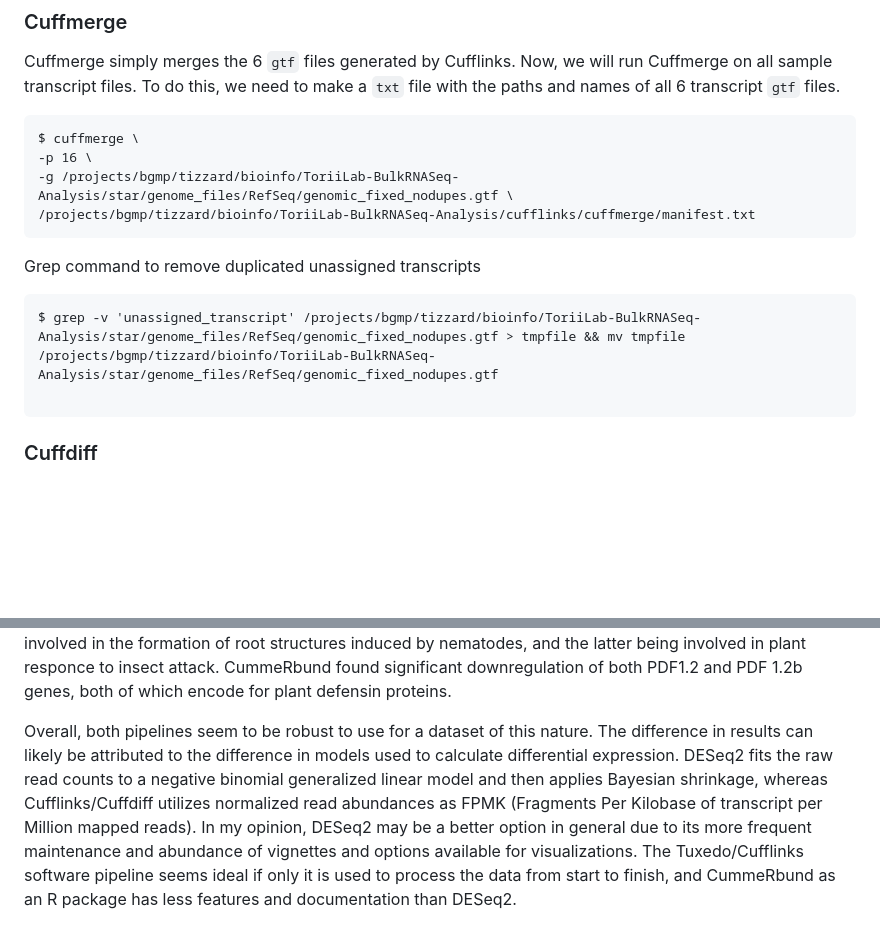
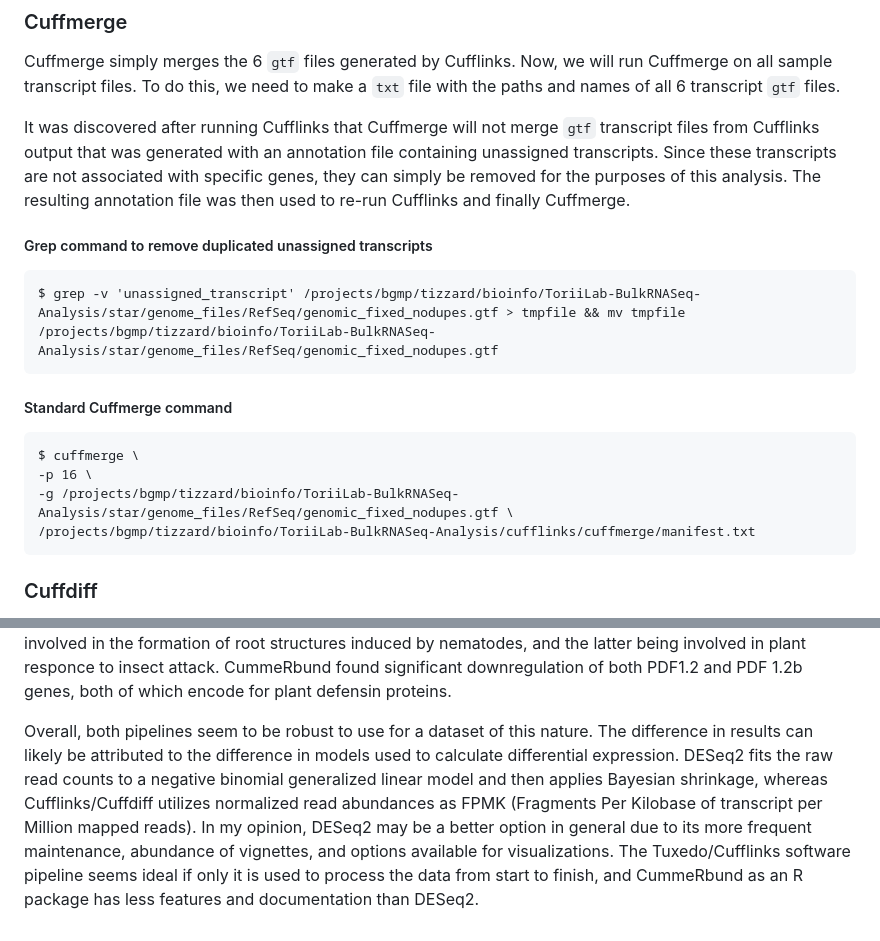
Before and after one commit to ettizzard/ToriiLab-BulkRNASeq-Analysis, a Markdown page: README.md, 2 parts joined by grey strips. GitHub-like rendering; blank space fills up the shorter version.

Commit message:
finalized README

````diff
--- a/README.md
+++ b/README.md
@@ -201,7 +201,15 @@ Cuffcompare takes Cufflinks’ GTF output as input, and optionally can take a
 ### Cuffmerge
 Cuffmerge simply merges the 6 ```gtf``` files generated by Cufflinks. Now, we will run Cuffmerge on all sample transcript files. To do this, we need to make a ```txt``` file with the paths and names of all 6 transcript ```gtf``` files.
 
+It was discovered after running Cufflinks that Cuffmerge will not merge ```gtf``` transcript files from Cufflinks output that was generated with an annotation file containing unassigned transcripts. Since these transcripts are not associated with specific genes, they can simply be removed for the purposes of this analysis. The resulting annotation file was then used to re-run Cufflinks and finally Cuffmerge.
 
+##### Grep command to remove duplicated unassigned transcripts
+```
+$ grep -v 'unassigned_transcript' /projects/bgmp/tizzard/bioinfo/ToriiLab-BulkRNASeq-Analysis/star/genome_files/RefSeq/genomic_fixed_nodupes.gtf > tmpfile && mv tmpfile /projects/bgmp/tizzard/bioinfo/ToriiLab-BulkRNASeq-Analysis/star/genome_files/RefSeq/genomic_fixed_nodupes.gtf
+```
+
+
+##### Standard Cuffmerge command
 ```
 $ cuffmerge \
 -p 16 \
@@ -209,11 +217,6 @@ $ cuffmerge \
 /projects/bgmp/tizzard/bioinfo/ToriiLab-BulkRNASeq-Analysis/cufflinks/cuffmerge/manifest.txt
 ```
 
-Grep command to remove duplicated unassigned transcripts
-```
-$ grep -v 'unassigned_transcript' /projects/bgmp/tizzard/bioinfo/ToriiLab-BulkRNASeq-Analysis/star/genome_files/RefSeq/genomic_fixed_nodupes.gtf > tmpfile && mv tmpfile /projects/bgmp/tizzard/bioinfo/ToriiLab-BulkRNASeq-Analysis/star/genome_files/RefSeq/genomic_fixed_nodupes.gtf
-
-```
 
 <!--
 #### Cuffquant
@@ -262,4 +265,4 @@ Both DESeq2 and CummeRbund found that AT4G31805 was a highly upregulated gene, c
 
 Conversely, DESeq2 and CummeRbund were slightly less in agreeance on discrete downregulated genes. However, both workflows indicate a general trend of downregulated genes implicated in plant response mechanisms against predators. DESeq2 detected EXPA1 and CYP79F1 downregulation, the former being involved in the formation of root structures induced by nematodes, and the latter being involved in plant responce to insect attack. CummeRbund found significant downregulation of both PDF1.2 and PDF 1.2b genes, both of which encode for plant defensin proteins.
 
-Overall, both pipelines seem to be robust to use for a dataset of this nature. The difference in results can likely be attributed to the difference in models used to calculate differential expression. DESeq2 fits the raw read counts to a negative binomial generalized linear model and then applies Bayesian shrinkage, whereas Cufflinks/Cuffdiff utilizes normalized read abundances as FPMK (Fragments Per Kilobase of transcript per Million mapped reads). In my opinion, DESeq2 may be a better option in general due to its more frequent maintenance and abundance of vignettes and options available for visualizations. The Tuxedo/Cufflinks software pipeline seems ideal if only it is used to process the data from start to finish, and CummeRbund as an R package has less features and documentation than DESeq2.
+Overall, both pipelines seem to be robust to use for a dataset of this nature. The difference in results can likely be attributed to the difference in models used to calculate differential expression. DESeq2 fits the raw read counts to a negative binomial generalized linear model and then applies Bayesian shrinkage, whereas Cufflinks/Cuffdiff utilizes normalized read abundances as FPMK (Fragments Per Kilobase of transcript per Million mapped reads). In my opinion, DESeq2 may be a better option in general due to its more frequent maintenance, abundance of vignettes, and options available for visualizations. The Tuxedo/Cufflinks software pipeline seems ideal if only it is used to process the data from start to finish, and CummeRbund as an R package has less features and documentation than DESeq2.
````
